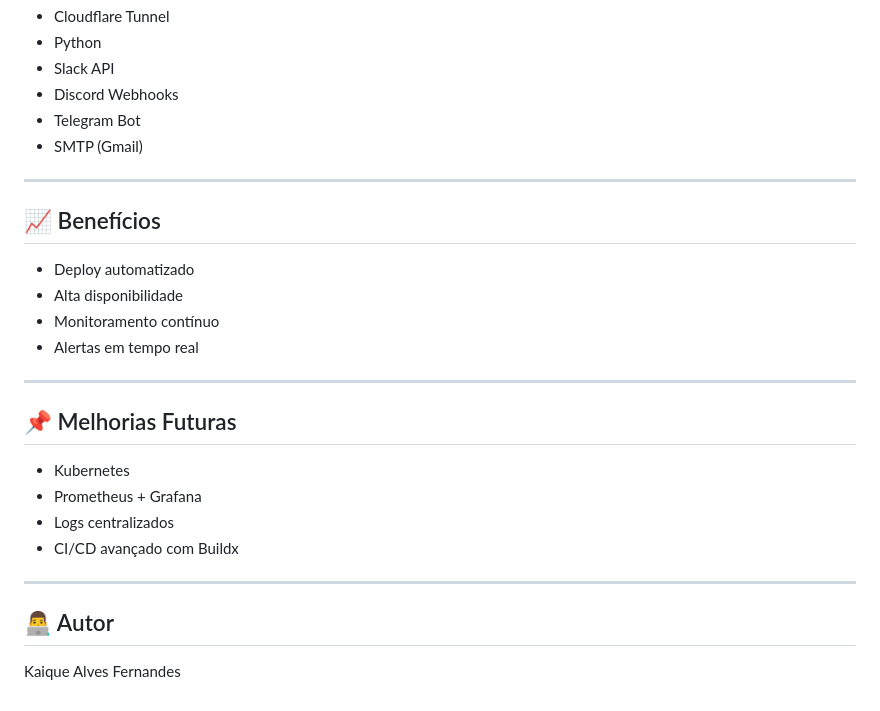
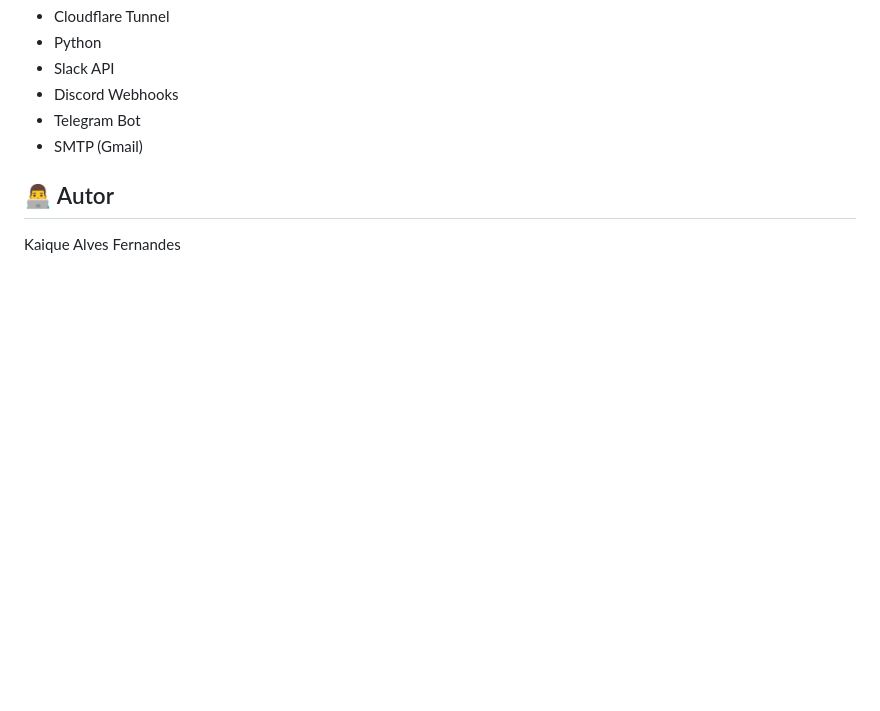
Before and after one commit to kaiquedev027/docker_Automatizado, a Markdown page: README.md, the part around the change. GitHub-like rendering; blank space fills up the shorter version.

```diff
--- a/README.md
+++ b/README.md
@@ -330,25 +330,7 @@ Executa:
 - Telegram Bot
 - SMTP (Gmail)
 
----
 
-## 📈 Benefícios
-
-- Deploy automatizado
-- Alta disponibilidade
-- Monitoramento contínuo
-- Alertas em tempo real
-
----
-
-## 📌 Melhorias Futuras
-
-- Kubernetes
-- Prometheus + Grafana
-- Logs centralizados
-- CI/CD avançado com Buildx
-
----
 
 ## 👨‍💻 Autor
 
```
